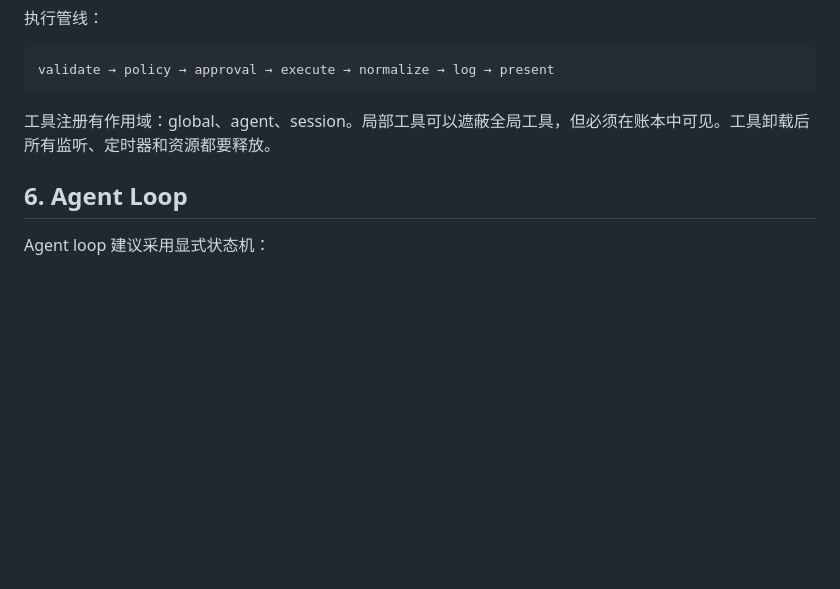
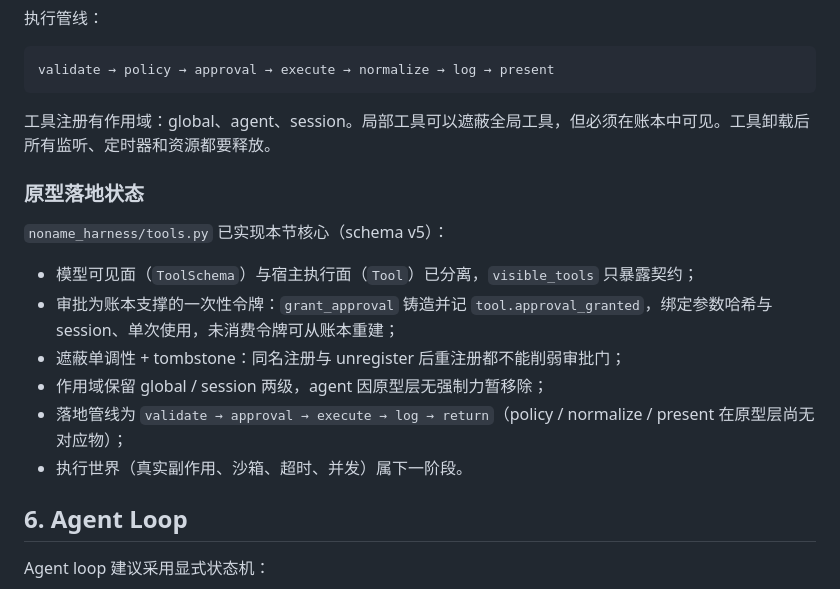
Before and after one commit to yuchenlogin/NoNameAgentHarness, a Markdown page: docs/runtime-architecture.md, the part around the change. Rendered like a GitHub page; blank space fills up the shorter version.

```diff
--- a/docs/runtime-architecture.md
+++ b/docs/runtime-architecture.md
@@ -111,6 +111,17 @@ validate → policy → approval → execute → normalize → log → present
 
 工具注册有作用域：global、agent、session。局部工具可以遮蔽全局工具，但必须在账本中可见。工具卸载后所有监听、定时器和资源都要释放。
 
+### 原型落地状态
+
+`noname_harness/tools.py` 已实现本节核心（schema v5）：
+
+- 模型可见面（`ToolSchema`）与宿主执行面（`Tool`）已分离，`visible_tools` 只暴露契约；
+- 审批为账本支撑的一次性令牌：`grant_approval` 铸造并记 `tool.approval_granted`，绑定参数哈希与 session、单次使用，未消费令牌可从账本重建；
+- 遮蔽单调性 + tombstone：同名注册与 unregister 后重注册都不能削弱审批门；
+- 作用域保留 global / session 两级，agent 因原型层无强制力暂移除；
+- 落地管线为 `validate → approval → execute → log → return`（policy / normalize / present 在原型层尚无对应物）；
+- 执行世界（真实副作用、沙箱、超时、并发）属下一阶段。
+
 ## 6. Agent Loop
 
 Agent loop 建议采用显式状态机：
```
Also changed, not shown: CHANGELOG.md (+22 -0 lines).
